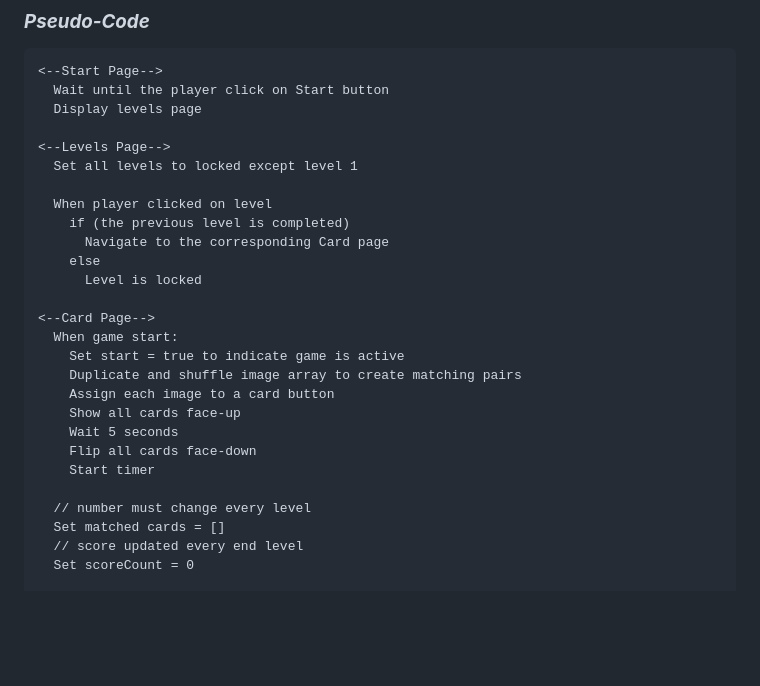
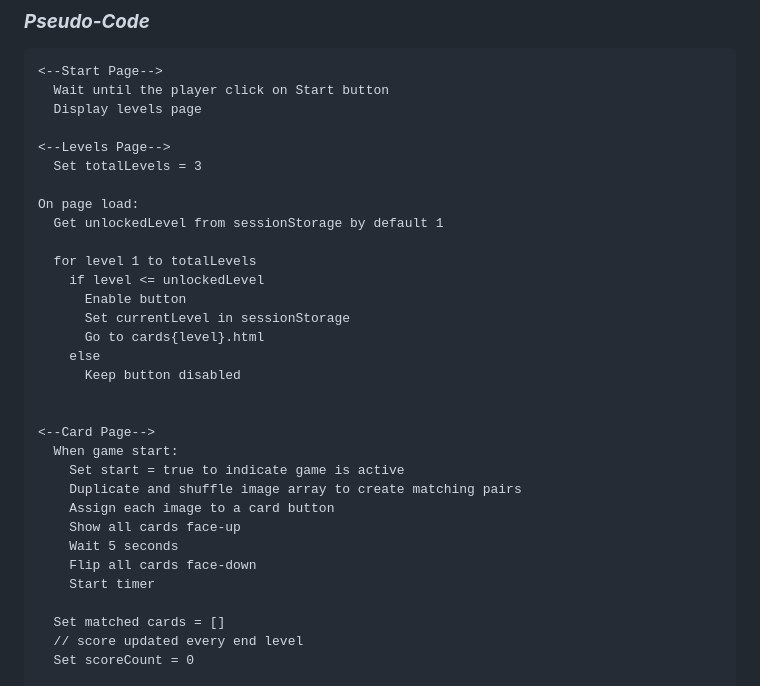
Before and after one commit to fatemaAlbasri/Memory-Flash-Card, a Markdown page: README.md, the part around the change printed below. Rendered like a GitHub page; blank space fills up the shorter version.

```diff
--- a/README.md
+++ b/README.md
@@ -84,13 +84,19 @@ To play the game: [Memory flash card](https://memoryflashcard.surge.sh/)
   Display levels page
 
 <--Levels Page-->
-  Set all levels to locked except level 1
+  Set totalLevels = 3
 
-  When player clicked on level
-    if (the previous level is completed)
-      Navigate to the corresponding Card page
+On page load:
+  Get unlockedLevel from sessionStorage by default 1
+
+  for level 1 to totalLevels
+    if level <= unlockedLevel
+      Enable button
+      Set currentLevel in sessionStorage
+      Go to cards{level}.html
     else
-      Level is locked
+      Keep button disabled
+
 
 <--Card Page-->
   When game start:
@@ -102,7 +108,6 @@ To play the game: [Memory flash card](https://memoryflashcard.surge.sh/)
     Flip all cards face-down
     Start timer
 
-  // number must change every level
   Set matched cards = []
   // score updated every end level
   Set scoreCount = 0
```
Also changed, not shown: other parts of README.md (+1 -0 lines).
